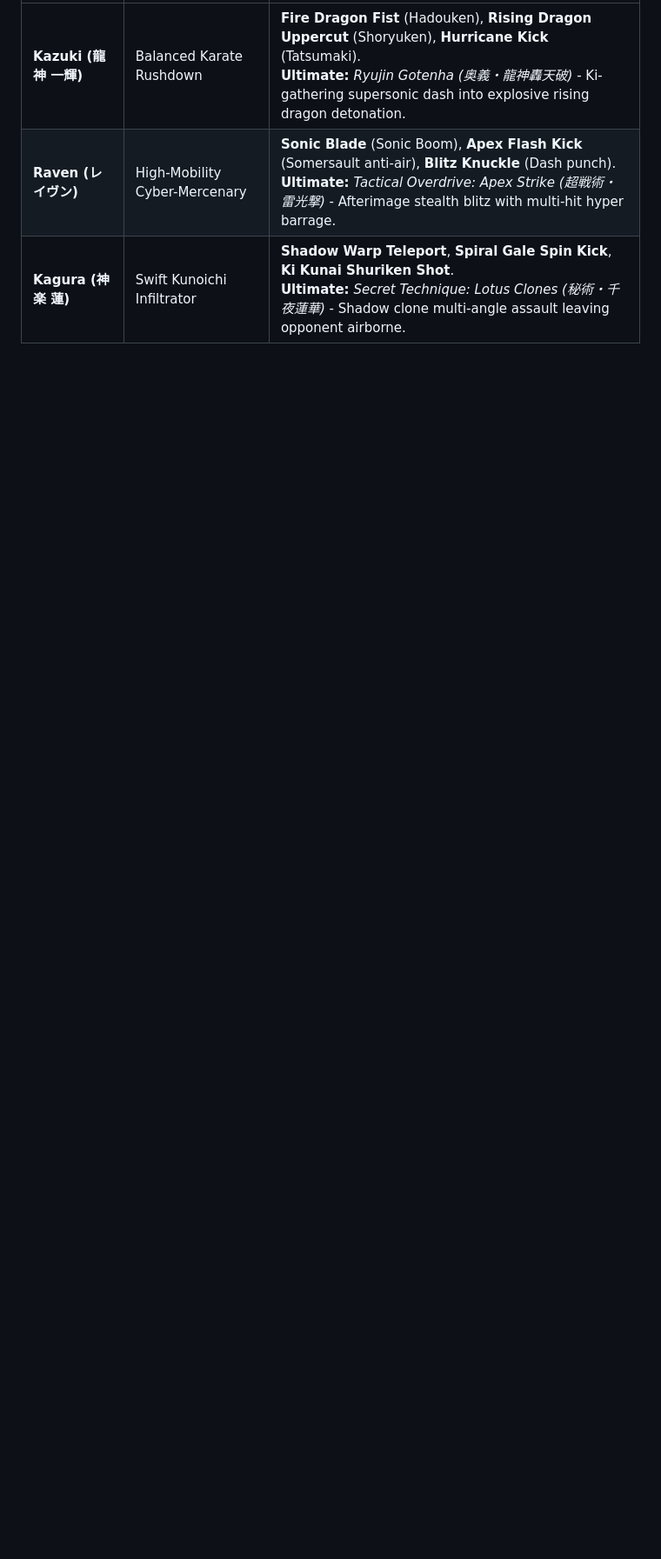
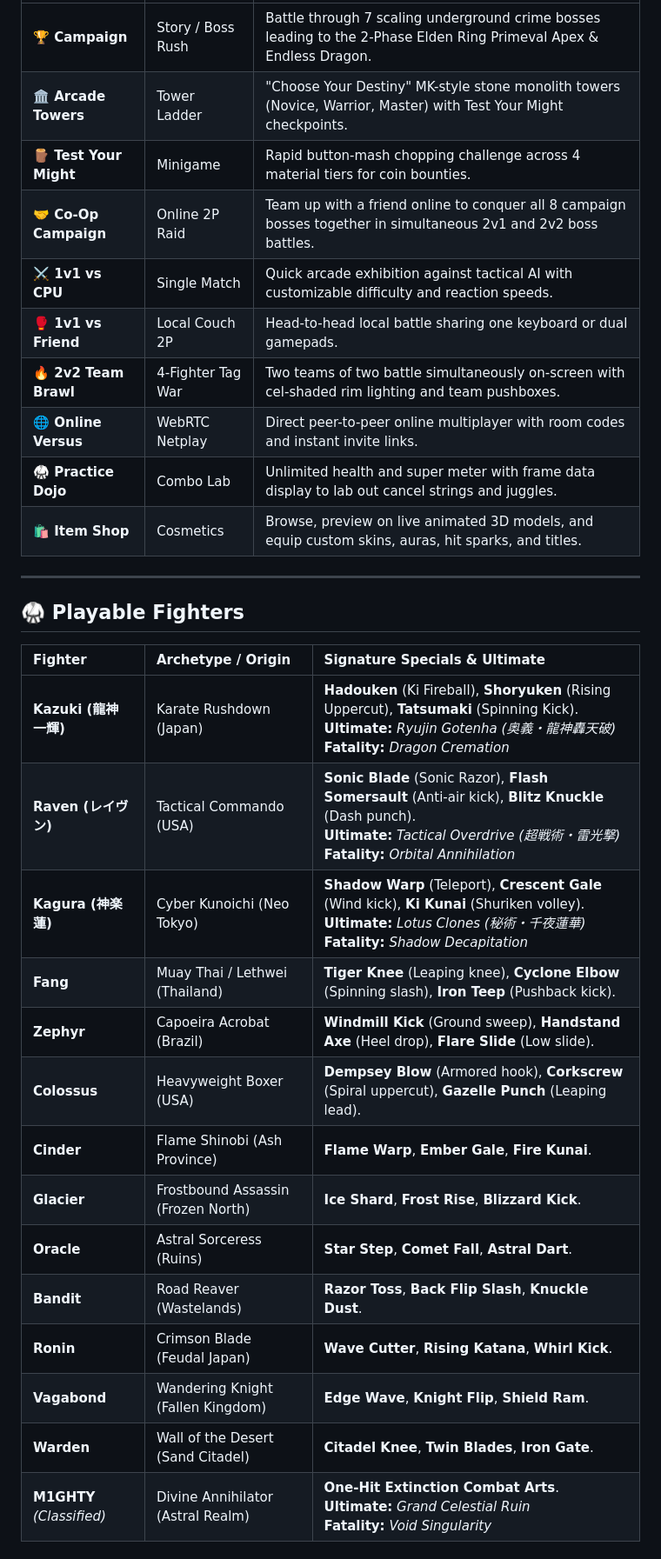
Before and after one commit to Mighty-Skull-1/Final-Impact, a Markdown page: README.md, the part around one of its changes. Shown at 87% size. Rendered like a GitHub page; blank space fills up the shorter version.

```diff
--- a/README.md
+++ b/README.md
@@ -14,4 +58,33 @@ Featuring smooth frame-based animation, responsive attack cancel combos, impact
 | :--- | :--- | :--- |
-| **Kazuki (龍神 一輝)** | Balanced Karate Rushdown | **Fire Dragon Fist** (Hadouken), **Rising Dragon Uppercut** (Shoryuken), **Hurricane Kick** (Tatsumaki).<br>**Ultimate:** *Ryujin Gotenha (奥義・龍神轟天破)* - Ki-gathering supersonic dash into explosive rising dragon detonation. |
-| **Raven (レイヴン)** | High-Mobility Cyber-Mercenary | **Sonic Blade** (Sonic Boom), **Apex Flash Kick** (Somersault anti-air), **Blitz Knuckle** (Dash punch).<br>**Ultimate:** *Tactical Overdrive: Apex Strike (超戦術・雷光撃)* - Afterimage stealth blitz with multi-hit hyper barrage. |
-| **Kagura (神楽 蓮)** | Swift Kunoichi Infiltrator | **Shadow Warp Teleport**, **Spiral Gale Spin Kick**, **Ki Kunai Shuriken Shot**.<br>**Ultimate:** *Secret Technique: Lotus Clones (秘術・千夜蓮華)* - Shadow clone multi-angle assault leaving opponent airborne. |
+| **🏆 Campaign** | Story / Boss Rush | Battle through 7 scaling underground crime bosses leading to the 2-Phase Elden Ring Primeval Apex & Endless Dragon. |
+| **🏛️ Arcade Towers** | Tower Ladder | "Choose Your Destiny" MK-style stone monolith towers (Novice, Warrior, Master) with Test Your Might checkpoints. |
+| **🪵 Test Your Might** | Minigame | Rapid button-mash chopping challenge across 4 material tiers for coin bounties. |
+| **🤝 Co-Op Campaign** | Online 2P Raid | Team up with a friend online to conquer all 8 campaign bosses together in simultaneous 2v1 and 2v2 boss battles. |
+| **⚔️ 1v1 vs CPU** | Single Match | Quick arcade exhibition against tactical AI with customizable difficulty and reaction speeds. |
+| **🥊 1v1 vs Friend** | Local Couch 2P | Head-to-head local battle sharing one keyboard or dual gamepads. |
+| **🔥 2v2 Team Brawl** | 4-Fighter Tag War | Two teams of two battle simultaneously on-screen with cel-shaded rim lighting and team pushboxes. |
+| **🌐 Online Versus** | WebRTC Netplay | Direct peer-to-peer online multiplayer with room codes and instant invite links. |
+| **🥋 Practice Dojo** | Combo Lab | Unlimited health and super meter with frame data display to lab out cancel strings and juggles. |
+| **🛍️ Item Shop** | Cosmetics | Browse, preview on live animated 3D models, and equip custom skins, auras, hit sparks, and titles. |
+
+---
+
+## 🥋 Playable Fighters
+
+| Fighter | Archetype / Origin | Signature Specials & Ultimate |
+| :--- | :--- | :--- |
+| **Kazuki (龍神 一輝)** | Karate Rushdown (Japan) | **Hadouken** (Ki Fireball), **Shoryuken** (Rising Uppercut), **Tatsumaki** (Spinning Kick).<br>**Ultimate:** *Ryujin Gotenha (奥義・龍神轟天破)*<br>**Fatality:** *Dragon Cremation* |
+| **Raven (レイヴン)** | Tactical Commando (USA) | **Sonic Blade** (Sonic Razor), **Flash Somersault** (Anti-air kick), **Blitz Knuckle** (Dash punch).<br>**Ultimate:** *Tactical Overdrive (超戦術・雷光撃)*<br>**Fatality:** *Orbital Annihilation* |
+| **Kagura (神楽 蓮)** | Cyber Kunoichi (Neo Tokyo) | **Shadow Warp** (Teleport), **Crescent Gale** (Wind kick), **Ki Kunai** (Shuriken volley).<br>**Ultimate:** *Lotus Clones (秘術・千夜蓮華)*<br>**Fatality:** *Shadow Decapitation* |
+| **Fang** | Muay Thai / Lethwei (Thailand) | **Tiger Knee** (Leaping knee), **Cyclone Elbow** (Spinning slash), **Iron Teep** (Pushback kick). |
+| **Zephyr** | Capoeira Acrobat (Brazil) | **Windmill Kick** (Ground sweep), **Handstand Axe** (Heel drop), **Flare Slide** (Low slide). |
+| **Colossus** | Heavyweight Boxer (USA) | **Dempsey Blow** (Armored hook), **Corkscrew** (Spiral uppercut), **Gazelle Punch** (Leaping lead). |
+| **Cinder** | Flame Shinobi (Ash Province) | **Flame Warp**, **Ember Gale**, **Fire Kunai**. |
+| **Glacier** | Frostbound Assassin (Frozen North)| **Ice Shard**, **Frost Rise**, **Blizzard Kick**. |
+| **Oracle** | Astral Sorceress (Ruins) | **Star Step**, **Comet Fall**, **Astral Dart**. |
+| **Bandit** | Road Reaver (Wastelands) | **Razor Toss**, **Back Flip Slash**, **Knuckle Dust**. |
+| **Ronin** | Crimson Blade (Feudal Japan) | **Wave Cutter**, **Rising Katana**, **Whirl Kick**. |
+| **Vagabond** | Wandering Knight (Fallen Kingdom)| **Edge Wave**, **Knight Flip**, **Shield Ram**. |
+| **Warden** | Wall of the Desert (Sand Citadel) | **Citadel Knee**, **Twin Blades**, **Iron Gate**. |
+| **M1GHTY** *(Classified)* | Divine Annihilator (Astral Realm) | **One-Hit Extinction Combat Arts**.<br>**Ultimate:** *Grand Celestial Ruin*<br>**Fatality:** *Void Singularity* |
+
```
Also changed, not shown: other parts of README.md (+84 -36 lines).
